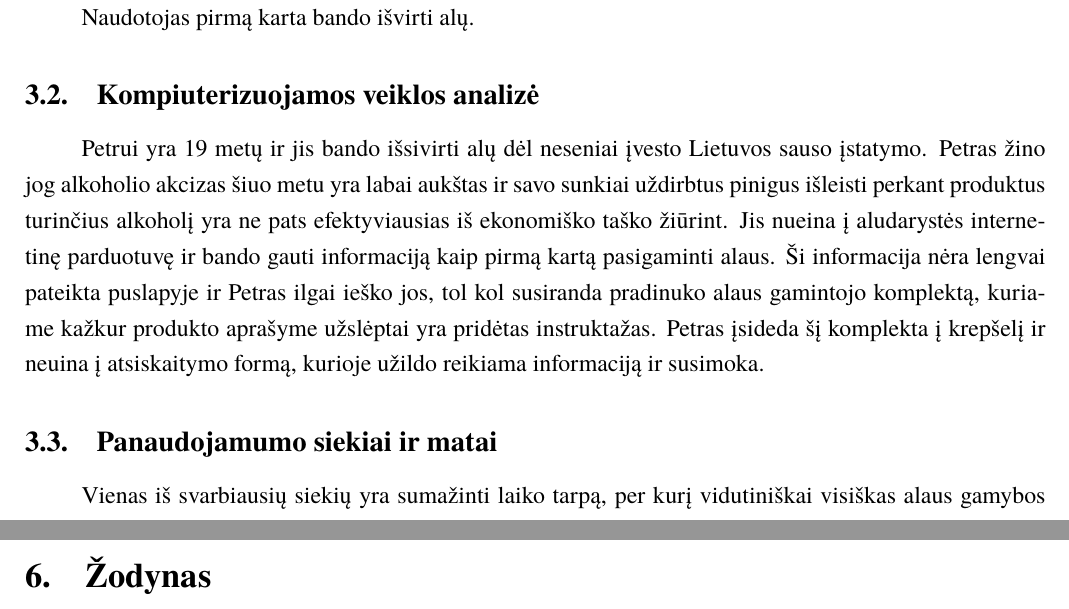
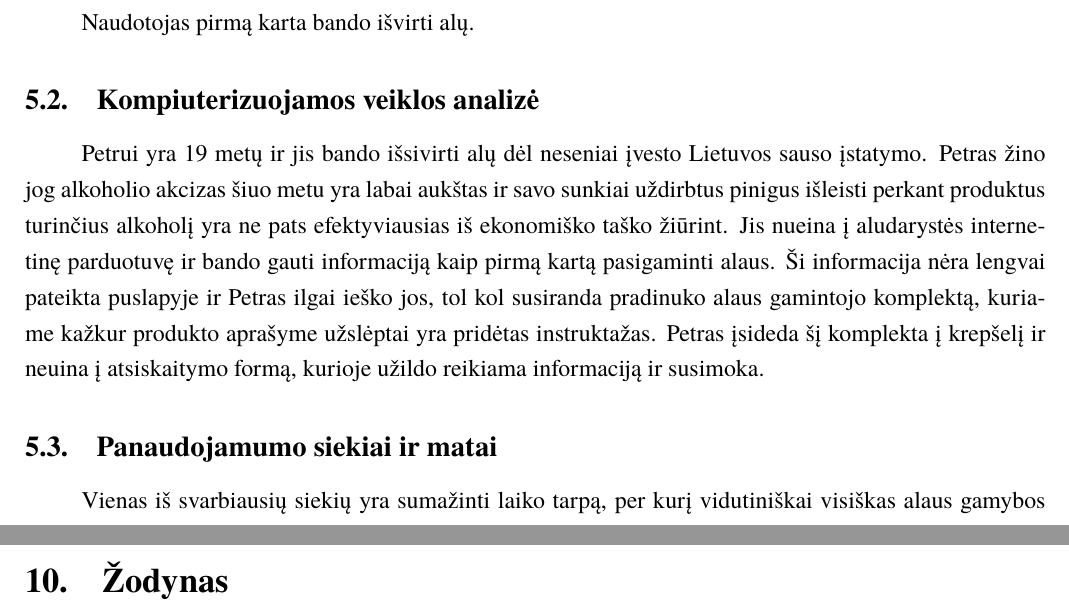
Before and after one commit to macro161/HumanComputerInteraction, a LaTeX document (ZKS1.tex): two parts of pages 5 and 8 of 8 before the commit and two parts of pages 7 and 12 of 12 after it, joined at a grey line, cut so that both start at the same text. Compiled offline with XeLaTeX; a missing font is replaced by an installed copy or a similar font.

Commit message:
Papildyta dokumento struktura

```diff
--- a/ZKS1.tex
+++ b/ZKS1.tex
@@ -77,6 +77,9 @@ Darbo eigoje apžvelgsime pasisekusias vartotojo sąsajos realizacijas ir aptars
 	\subsection{Darbo pagrindas}
 	\subsection{Naudoti dokumentai}
 
+\section{Būsimos sistemos įtakojamų asmenų kategorijos}
+\section{Naudotojų charakteristos}
+
 \section{Pirmą kartą alaus gamyba užsiemančio pirkėjo poreikiai}
 	\subsection{Naudotojų charakteristikos}
 		Naudotojas pirmą karta bando išvirti alų.
@@ -117,6 +120,10 @@ Darbo eigoje apžvelgsime pasisekusias vartotojo sąsajos realizacijas ir aptars
 		Vartotojas turėtų surasti reikiamą prekią per 5 minutes.
 		Kiekvienas vartotojas individualiai žino kokių prekių jam reikia.
 
+\section{Panaudojamumo siekiai ir matai}
+
+\section{Būsimasis scenarijus}
+
 \section{Įkvepiančios esamų interfeisų idėjos}
 
 \section{Žodynas}
```
